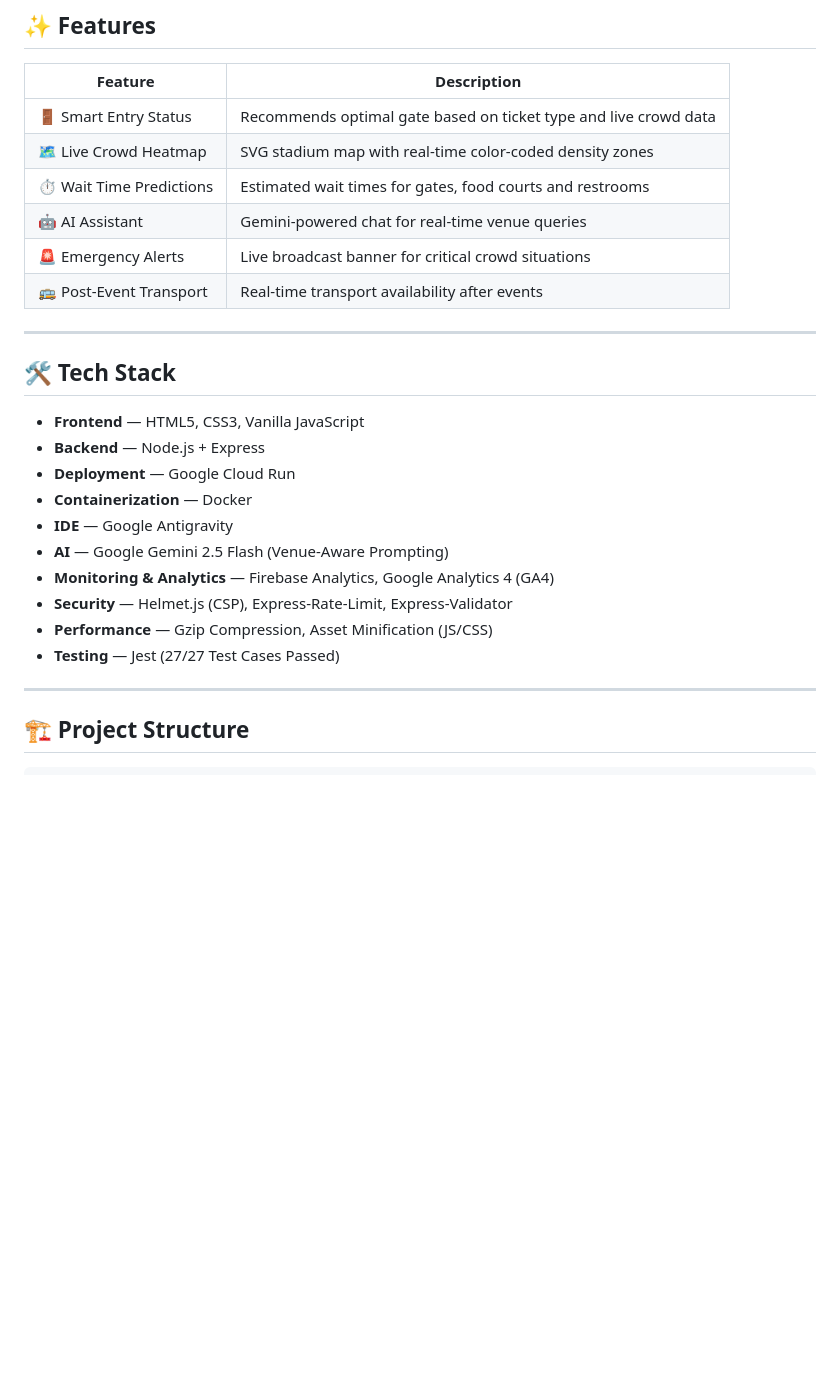
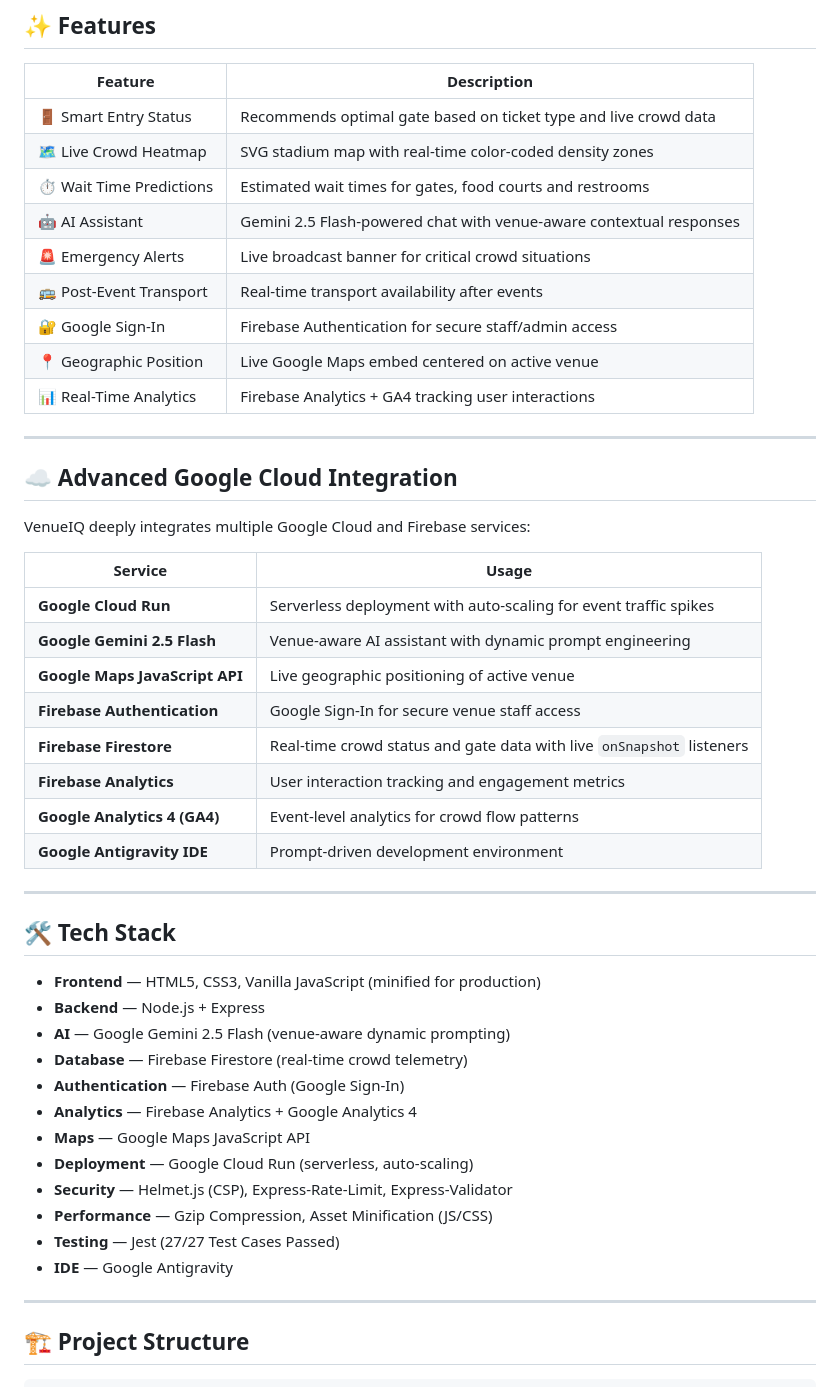
Before and after one commit to ishikaA-18/VenueIQ, a Markdown page: README.md, the part around one of its changes. Rendered like a GitHub page; blank space fills up the shorter version.

```diff
--- a/README.md
+++ b/README.md
@@ -40,24 +33,46 @@ completely broke down.
 | 🚪 Smart Entry Status | Recommends optimal gate based on ticket type and live crowd data |
 | 🗺️ Live Crowd Heatmap | SVG stadium map with real-time color-coded density zones |
 | ⏱️ Wait Time Predictions | Estimated wait times for gates, food courts and restrooms |
-| 🤖 AI Assistant | Gemini-powered chat for real-time venue queries |
+| 🤖 AI Assistant | Gemini 2.5 Flash-powered chat with venue-aware contextual responses |
 | 🚨 Emergency Alerts | Live broadcast banner for critical crowd situations |
 | 🚌 Post-Event Transport | Real-time transport availability after events |
+| 🔐 Google Sign-In | Firebase Authentication for secure staff/admin access |
+| 📍 Geographic Position | Live Google Maps embed centered on active venue |
+| 📊 Real-Time Analytics | Firebase Analytics + GA4 tracking user interactions |
+
+---
+
+## ☁️ Advanced Google Cloud Integration
+
+VenueIQ deeply integrates multiple Google Cloud and Firebase services:
+
+| Service | Usage |
+|---|---|
+| **Google Cloud Run** | Serverless deployment with auto-scaling for event traffic spikes |
+| **Google Gemini 2.5 Flash** | Venue-aware AI assistant with dynamic prompt engineering |
+| **Google Maps JavaScript API** | Live geographic positioning of active venue |
+| **Firebase Authentication** | Google Sign-In for secure venue staff access |
+| **Firebase Firestore** | Real-time crowd status and gate data with live `onSnapshot` listeners |
+| **Firebase Analytics** | User interaction tracking and engagement metrics |
+| **Google Analytics 4 (GA4)** | Event-level analytics for crowd flow patterns |
+| **Google Antigravity IDE** | Prompt-driven development environment |
 
 ---
 
 ## 🛠️ Tech Stack
 
-- **Frontend** — HTML5, CSS3, Vanilla JavaScript
+- **Frontend** — HTML5, CSS3, Vanilla JavaScript (minified for production)
 - **Backend** — Node.js + Express
-- **Deployment** — Google Cloud Run
-- **Containerization** — Docker
-- **IDE** — Google Antigravity
-- **AI** — Google Gemini 2.5 Flash (Venue-Aware Prompting)
-- **Monitoring & Analytics** — Firebase Analytics, Google Analytics 4 (GA4)
+- **AI** — Google Gemini 2.5 Flash (venue-aware dynamic prompting)
+- **Database** — Firebase Firestore (real-time crowd telemetry)
+- **Authentication** — Firebase Auth (Google Sign-In)
+- **Analytics** — Firebase Analytics + Google Analytics 4
+- **Maps** — Google Maps JavaScript API
+- **Deployment** — Google Cloud Run (serverless, auto-scaling)
 - **Security** — Helmet.js (CSP), Express-Rate-Limit, Express-Validator
 - **Performance** — Gzip Compression, Asset Minification (JS/CSS)
 - **Testing** — Jest (27/27 Test Cases Passed)
+- **IDE** — Google Antigravity
 
 ---
 
```
Also changed, not shown: other parts of README.md (+25 -31 lines).
